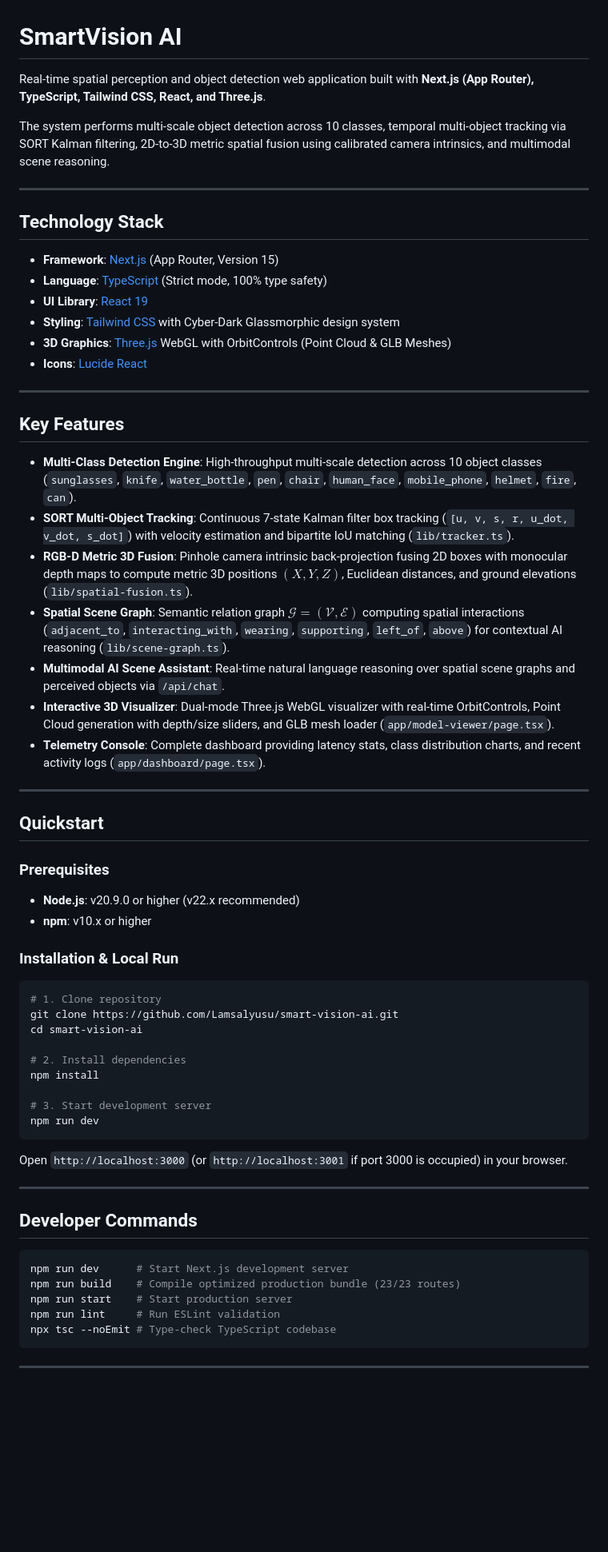
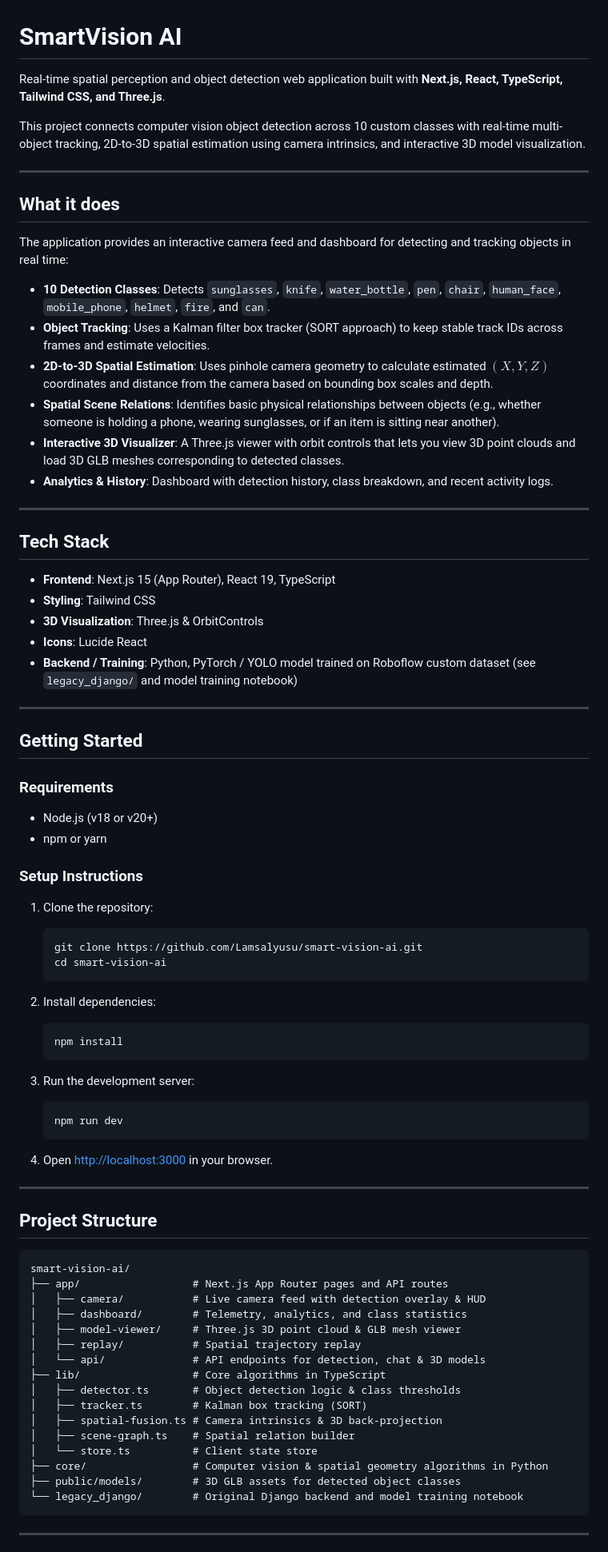
Before and after one commit to Lamsalyusu/smart-vision-ai, a Markdown page: README.md, the part around one of its changes. Shown at 80% size. Drawn GitHub-style; blank space fills up the shorter version.

Commit message:
Refresh the project README

````diff
--- a/README.md
+++ b/README.md
@@ -1,67 +1,81 @@
 # SmartVision AI
 
-Real-time spatial perception and object detection web application built with **Next.js (App Router), TypeScript, Tailwind CSS, React, and Three.js**.
+Real-time spatial perception and object detection web application built with **Next.js, React, TypeScript, Tailwind CSS, and Three.js**.
 
-The system performs multi-scale object detection across 10 classes, temporal multi-object tracking via SORT Kalman filtering, 2D-to-3D metric spatial fusion using calibrated camera intrinsics, and multimodal scene reasoning.
+This project connects computer vision object detection across 10 custom classes with real-time multi-object tracking, 2D-to-3D spatial estimation using camera intrinsics, and interactive 3D model visualization.
 
 ---
 
-## Technology Stack
+## What it does
 
-- **Framework**: [Next.js](https://nextjs.org/) (App Router, Version 15)
-- **Language**: [TypeScript](https://www.typescriptlang.org/) (Strict mode, 100% type safety)
-- **UI Library**: [React 19](https://react.dev/)
-- **Styling**: [Tailwind CSS](https://tailwindcss.com/) with Cyber-Dark Glassmorphic design system
-- **3D Graphics**: [Three.js](https://threejs.org/) WebGL with OrbitControls (Point Cloud & GLB Meshes)
-- **Icons**: [Lucide React](https://lucide.dev/)
+The application provides an interactive camera feed and dashboard for detecting and tracking objects in real time:
+
+- **10 Detection Classes**: Detects `sunglasses`, `knife`, `water_bottle`, `pen`, `chair`, `human_face`, `mobile_phone`, `helmet`, `fire`, and `can`.
+- **Object Tracking**: Uses a Kalman filter box tracker (SORT approach) to keep stable track IDs across frames and estimate velocities.
+- **2D-to-3D Spatial Estimation**: Uses pinhole camera geometry to calculate estimated $(X, Y, Z)$ coordinates and distance from the camera based on bounding box scales and depth.
+- **Spatial Scene Relations**: Identifies basic physical relationships between objects (e.g., whether someone is holding a phone, wearing sunglasses, or if an item is sitting near another).
+- **Interactive 3D Visualizer**: A Three.js viewer with orbit controls that lets you view 3D point clouds and load 3D GLB meshes corresponding to detected classes.
+- **Analytics & History**: Dashboard with detection history, class breakdown, and recent activity logs.
 
 ---
 
-## Key Features
+## Tech Stack
 
-- **Multi-Class Detection Engine**: High-throughput multi-scale detection across 10 object classes (`sunglasses`, `knife`, `water_bottle`, `pen`, `chair`, `human_face`, `mobile_phone`, `helmet`, `fire`, `can`).
-- **SORT Multi-Object Tracking**: Continuous 7-state Kalman filter box tracking (`[u, v, s, r, u_dot, v_dot, s_dot]`) with velocity estimation and bipartite IoU matching (`lib/tracker.ts`).
-- **RGB-D Metric 3D Fusion**: Pinhole camera intrinsic back-projection fusing 2D boxes with monocular depth maps to compute metric 3D positions $(X, Y, Z)$, Euclidean distances, and ground elevations (`lib/spatial-fusion.ts`).
-- **Spatial Scene Graph**: Semantic relation graph $\mathcal{G} = (\mathcal{V}, \mathcal{E})$ computing spatial interactions (`adjacent_to`, `interacting_with`, `wearing`, `supporting`, `left_of`, `above`) for contextual AI reasoning (`lib/scene-graph.ts`).
-- **Multimodal AI Scene Assistant**: Real-time natural language reasoning over spatial scene graphs and perceived objects via `/api/chat`.
-- **Interactive 3D Visualizer**: Dual-mode Three.js WebGL visualizer with real-time OrbitControls, Point Cloud generation with depth/size sliders, and GLB mesh loader (`app/model-viewer/page.tsx`).
-- **Telemetry Console**: Complete dashboard providing latency stats, class distribution charts, and recent activity logs (`app/dashboard/page.tsx`).
+- **Frontend**: Next.js 15 (App Router), React 19, TypeScript
+- **Styling**: Tailwind CSS
+- **3D Visualization**: Three.js & OrbitControls
+- **Icons**: Lucide React
+- **Backend / Training**: Python, PyTorch / YOLO model trained on Roboflow custom dataset (see `legacy_django/` and model training notebook)
 
 ---
 
-## Quickstart
+## Getting Started
 
-### Prerequisites
+### Requirements
+- Node.js (v18 or v20+)
+- npm or yarn
 
-- **Node.js**: v20.9.0 or higher (v22.x recommended)
-- **npm**: v10.x or higher
+### Setup Instructions
 
-### Installation & Local Run
+1. Clone the repository:
+   ```bash
+   git clone https://github.com/Lamsalyusu/smart-vision-ai.git
+   cd smart-vision-ai
+   ```
 
-```bash
-# 1. Clone repository
-git clone https://github.com/Lamsalyusu/smart-vision-ai.git
-cd smart-vision-ai
+2. Install dependencies:
+   ```bash
+   npm install
+   ```
 
-# 2. Install dependencies
-npm install
+3. Run the development server:
+   ```bash
+   npm run dev
+   ```
 
-# 3. Start development server
-npm run dev
-```
-
-Open `http://localhost:3000` (or `http://localhost:3001` if port 3000 is occupied) in your browser.
+4. Open [http://localhost:3000](http://localhost:3000) in your browser.
 
 ---
 
-## Developer Commands
+## Project Structure
 
-```bash
-npm run dev      # Start Next.js development server
-npm run build    # Compile optimized production bundle (23/23 routes)
-npm run start    # Start production server
-npm run lint     # Run ESLint validation
-npx tsc --noEmit # Type-check TypeScript codebase
+```
+smart-vision-ai/
+├── app/                  # Next.js App Router pages and API routes
+│   ├── camera/           # Live camera feed with detection overlay & HUD
+│   ├── dashboard/        # Telemetry, analytics, and class statistics
+│   ├── model-viewer/     # Three.js 3D point cloud & GLB mesh viewer
+│   ├── replay/           # Spatial trajectory replay
+│   └── api/              # API endpoints for detection, chat & 3D models
+├── lib/                  # Core algorithms in TypeScript
+│   ├── detector.ts       # Object detection logic & class thresholds
+│   ├── tracker.ts        # Kalman box tracking (SORT)
+│   ├── spatial-fusion.ts # Camera intrinsics & 3D back-projection
+│   ├── scene-graph.ts    # Spatial relation builder
+│   └── store.ts          # Client state store
+├── core/                 # Computer vision & spatial geometry algorithms in Python
+├── public/models/        # 3D GLB assets for detected object classes
+└── legacy_django/        # Original Django backend and model training notebook
 ```
 
 ---
````
Also changed, not shown: other parts of README.md (+10 -36 lines).
